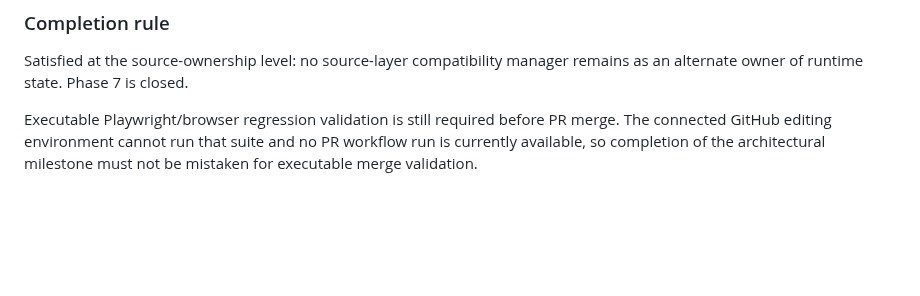
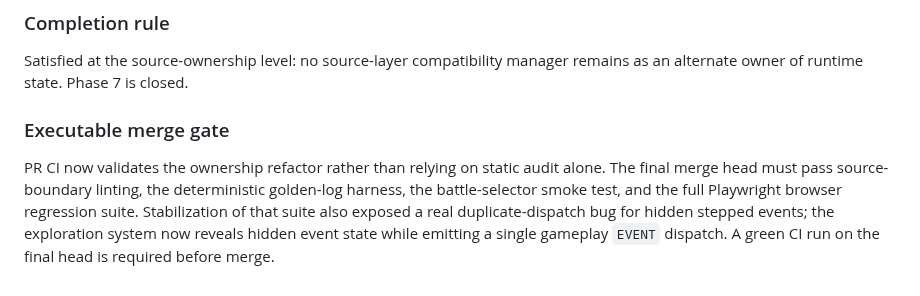
Before and after one commit to JosephSerUSP/Stillnight-Win3.1, a Markdown page: doc/refactor.md, the part around the change. Drawn GitHub-style; blank space fills up the shorter version.

Commit message:
docs: record executable Phase 7 validation gate

```diff
--- a/doc/refactor.md
+++ b/doc/refactor.md
@@ -74,4 +74,6 @@ Completed:
 
 Satisfied at the source-ownership level: no source-layer compatibility manager remains as an alternate owner of runtime state. Phase 7 is closed.
 
-Executable Playwright/browser regression validation is still required before PR merge. The connected GitHub editing environment cannot run that suite and no PR workflow run is currently available, so completion of the architectural milestone must not be mistaken for executable merge validation.
+### Executable merge gate
+
+PR CI now validates the ownership refactor rather than relying on static audit alone. The final merge head must pass source-boundary linting, the deterministic golden-log harness, the battle-selector smoke test, and the full Playwright browser regression suite. Stabilization of that suite also exposed a real duplicate-dispatch bug for hidden stepped events; the exploration system now reveals hidden event state while emitting a single gameplay `EVENT` dispatch. A green CI run on the final head is required before merge.
```
